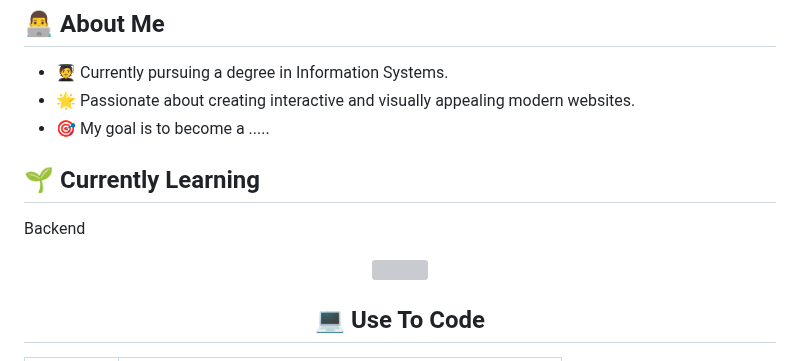
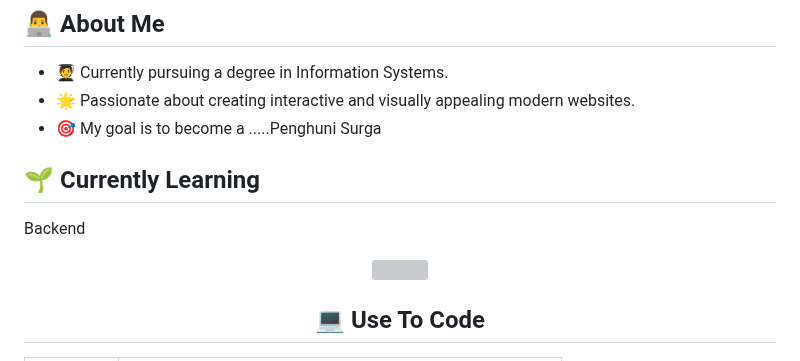
Before and after one commit to Mufacoderz/Mufacoderz, a Markdown page: README.md, the part around one of its changes. Drawn GitHub-style; grey boxes are pictures that could not be loaded.

```diff
--- a/README.md
+++ b/README.md
@@ -16,7 +16,7 @@ Welcome to my GitHub profile! I am an Information Systems student passionate abo
 ## 👨‍💻 About Me
 - 🧑‍🎓 Currently pursuing a degree in Information Systems.
 - 🌟 Passionate about creating interactive and visually appealing modern websites.
-- 🎯 My goal is to become a .....
+- 🎯 My goal is to become a .....Penghuni Surga
 
 ## 🌱 Currently Learning
 Backend
```
Also changed, not shown: other parts of README.md (+5 -5 lines).
